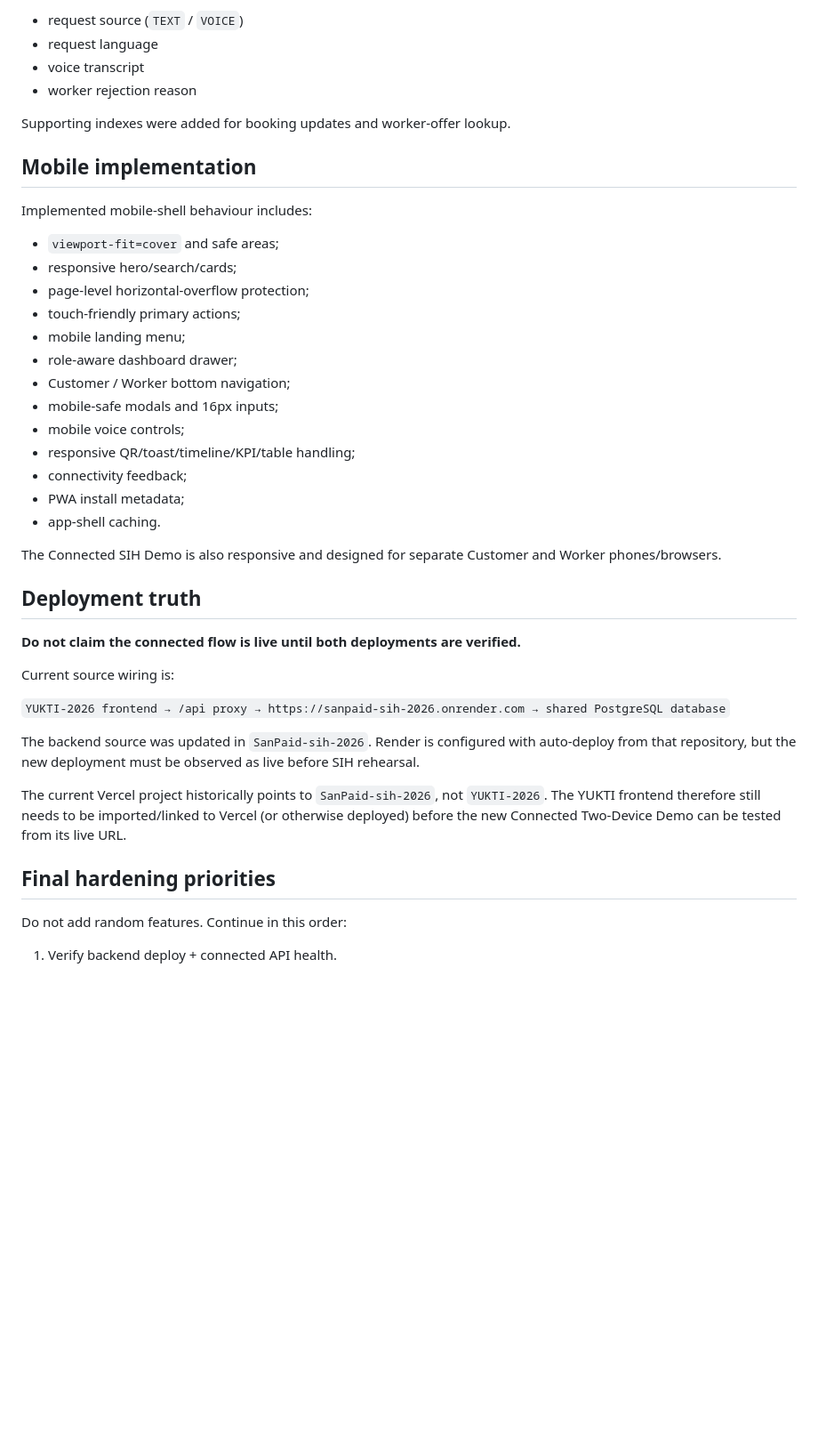
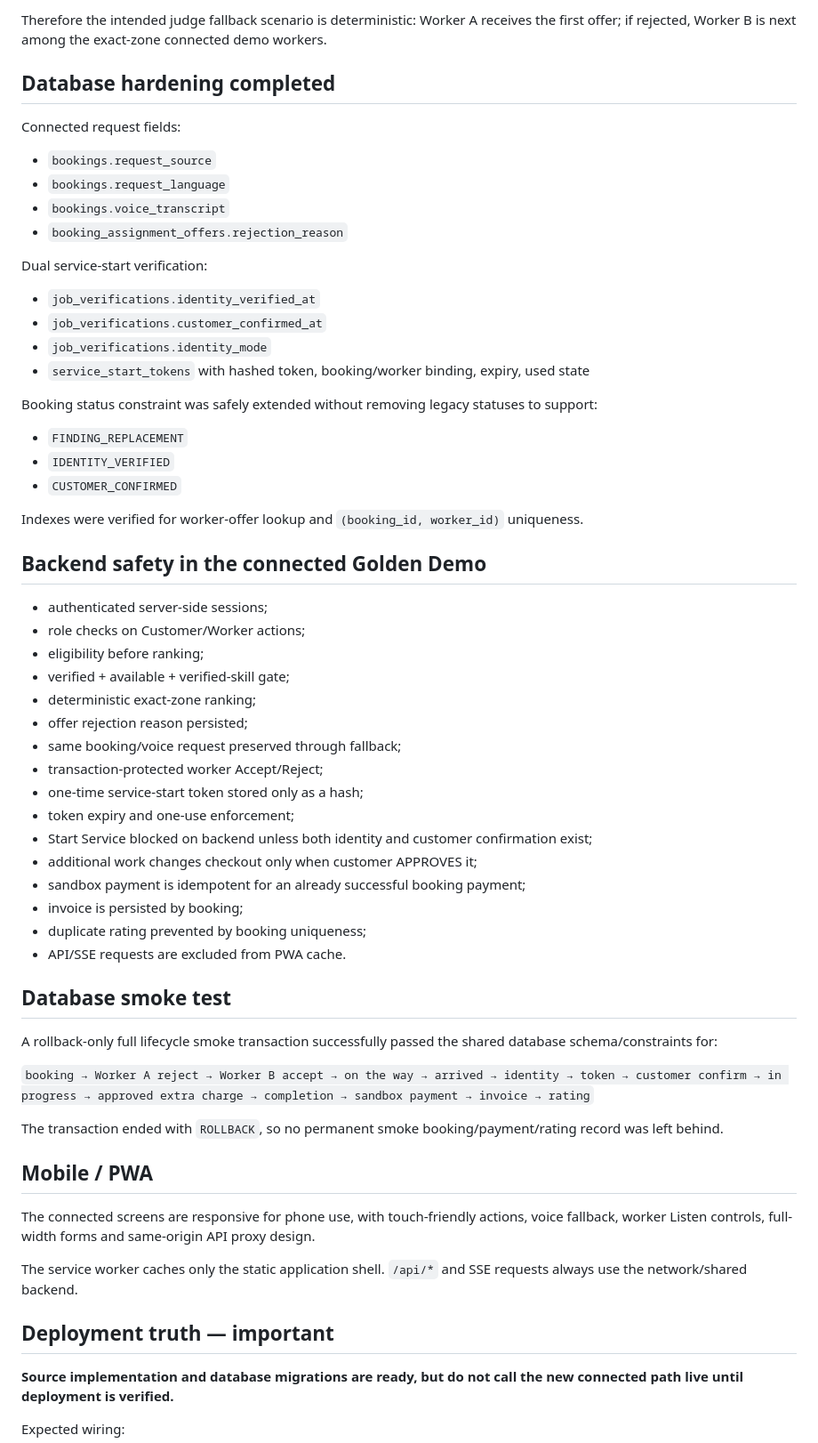
Before and after one commit to harshtotawar14/YUKTI-2026, a Markdown page: README.md, the part around one of its changes. Shown at 89% size. Drawn GitHub-style; blank space fills up the shorter version.

Commit message:
docs: sync README with connected lifecycle and checkout implementation

```diff
--- a/README.md
+++ b/README.md
@@ -59,45 +79,66 @@ The shared database now stores connected request metadata needed for the two-dev
 
-- request source (`TEXT` / `VOICE`)
-- request language
-- voice transcript
-- worker rejection reason
+Therefore the intended judge fallback scenario is deterministic: Worker A receives the first offer; if rejected, Worker B is next among the exact-zone connected demo workers.
 
-Supporting indexes were added for booking updates and worker-offer lookup.
+## Database hardening completed
 
-## Mobile implementation
+Connected request fields:
 
-Implemented mobile-shell behaviour includes:
+- `bookings.request_source`
+- `bookings.request_language`
+- `bookings.voice_transcript`
+- `booking_assignment_offers.rejection_reason`
 
-- `viewport-fit=cover` and safe areas;
-- responsive hero/search/cards;
-- page-level horizontal-overflow protection;
-- touch-friendly primary actions;
-- mobile landing menu;
-- role-aware dashboard drawer;
-- Customer / Worker bottom navigation;
-- mobile-safe modals and 16px inputs;
-- mobile voice controls;
-- responsive QR/toast/timeline/KPI/table handling;
-- connectivity feedback;
-- PWA install metadata;
-- app-shell caching.
+Dual service-start verification:
 
-The Connected SIH Demo is also responsive and designed for separate Customer and Worker phones/browsers.
+- `job_verifications.identity_verified_at`
+- `job_verifications.customer_confirmed_at`
+- `job_verifications.identity_mode`
+- `service_start_tokens` with hashed token, booking/worker binding, expiry, used state
 
-## Deployment truth
+Booking status constraint was safely extended without removing legacy statuses to support:
 
-**Do not claim the connected flow is live until both deployments are verified.**
+- `FINDING_REPLACEMENT`
+- `IDENTITY_VERIFIED`
+- `CUSTOMER_CONFIRMED`
 
-Current source wiring is:
+Indexes were verified for worker-offer lookup and `(booking_id, worker_id)` uniqueness.
 
-`YUKTI-2026 frontend → /api proxy → https://sanpaid-sih-2026.onrender.com → shared PostgreSQL database`
+## Backend safety in the connected Golden Demo
 
-The backend source was updated in `SanPaid-sih-2026`. Render is configured with auto-deploy from that repository, but the new deployment must be observed as live before SIH rehearsal.
+- authenticated server-side sessions;
+- role checks on Customer/Worker actions;
+- eligibility before ranking;
+- verified + available + verified-skill gate;
+- deterministic exact-zone ranking;
+- offer rejection reason persisted;
+- same booking/voice request preserved through fallback;
+- transaction-protected worker Accept/Reject;
+- one-time service-start token stored only as a hash;
+- token expiry and one-use enforcement;
+- Start Service blocked on backend unless both identity and customer confirmation exist;
+- additional work changes checkout only when customer APPROVES it;
+- sandbox payment is idempotent for an already successful booking payment;
+- invoice is persisted by booking;
+- duplicate rating prevented by booking uniqueness;
+- API/SSE requests are excluded from PWA cache.
 
-The current Vercel project historically points to `SanPaid-sih-2026`, not `YUKTI-2026`. The YUKTI frontend therefore still needs to be imported/linked to Vercel (or otherwise deployed) before the new Connected Two-Device Demo can be tested from its live URL.
+## Database smoke test
 
-## Final hardening priorities
+A rollback-only full lifecycle smoke transaction successfully passed the shared database schema/constraints for:
 
-Do not add random features. Continue in this order:
+`booking → Worker A reject → Worker B accept → on the way → arrived → identity → token → customer confirm → in progress → approved extra charge → completion → sandbox payment → invoice → rating`
 
-1. Verify backend deploy + connected API health.
+The transaction ended with `ROLLBACK`, so no permanent smoke booking/payment/rating record was left behind.
+
+## Mobile / PWA
+
+The connected screens are responsive for phone use, with touch-friendly actions, voice fallback, worker Listen controls, full-width forms and same-origin API proxy design.
+
+The service worker caches only the static application shell. `/api/*` and SSE requests always use the network/shared backend.
+
+## Deployment truth — important
+
+**Source implementation and database migrations are ready, but do not call the new connected path live until deployment is verified.**
+
+Expected wiring:
+
```
Also changed, not shown: other parts of README.md (+68 -54 lines).
